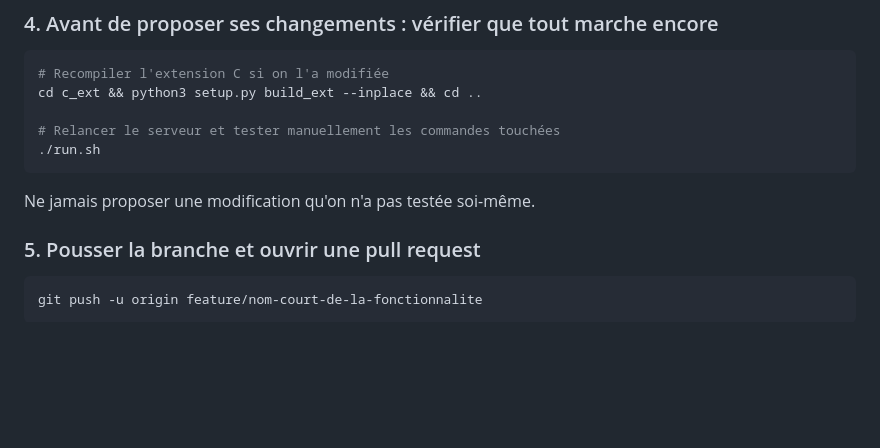
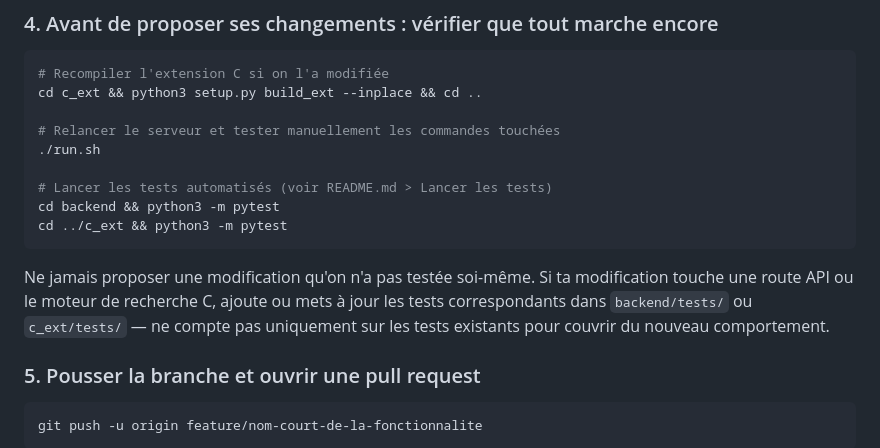
Before and after one commit to lion9el/R-790, a Markdown page: CONTRIBUTING.md, the part around the change. Drawn GitHub-style; blank space fills up the shorter version.

````diff
--- a/CONTRIBUTING.md
+++ b/CONTRIBUTING.md
@@ -79,9 +79,17 @@ cd c_ext && python3 setup.py build_ext --inplace && cd ..
 
 # Relancer le serveur et tester manuellement les commandes touchées
 ./run.sh
+
+# Lancer les tests automatisés (voir README.md > Lancer les tests)
+cd backend && python3 -m pytest
+cd ../c_ext && python3 -m pytest
 ```
 
-Ne jamais proposer une modification qu'on n'a pas testée soi-même.
+Ne jamais proposer une modification qu'on n'a pas testée soi-même. Si ta
+modification touche une route API ou le moteur de recherche C, ajoute ou
+mets à jour les tests correspondants dans `backend/tests/` ou
+`c_ext/tests/` — ne compte pas uniquement sur les tests existants pour
+couvrir du nouveau comportement.
 
 ### 5. Pousser la branche et ouvrir une pull request
 
````
Also changed, not shown: CHANGELOG.md (+20 -0 lines), README.md (+14 -1 lines).
